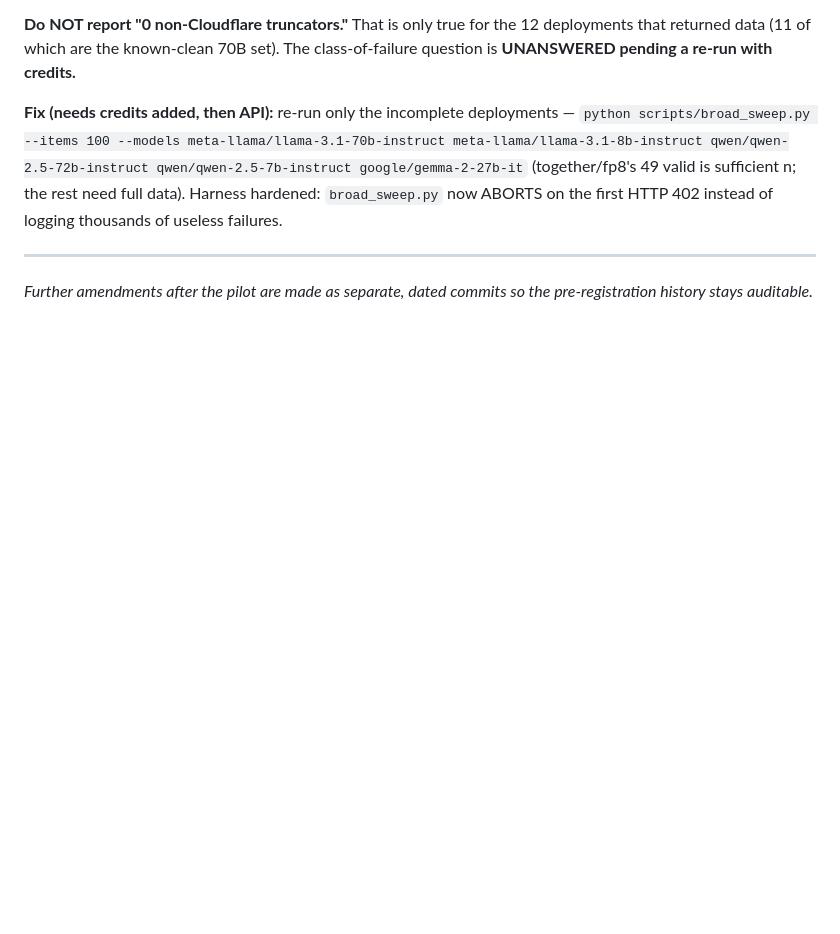
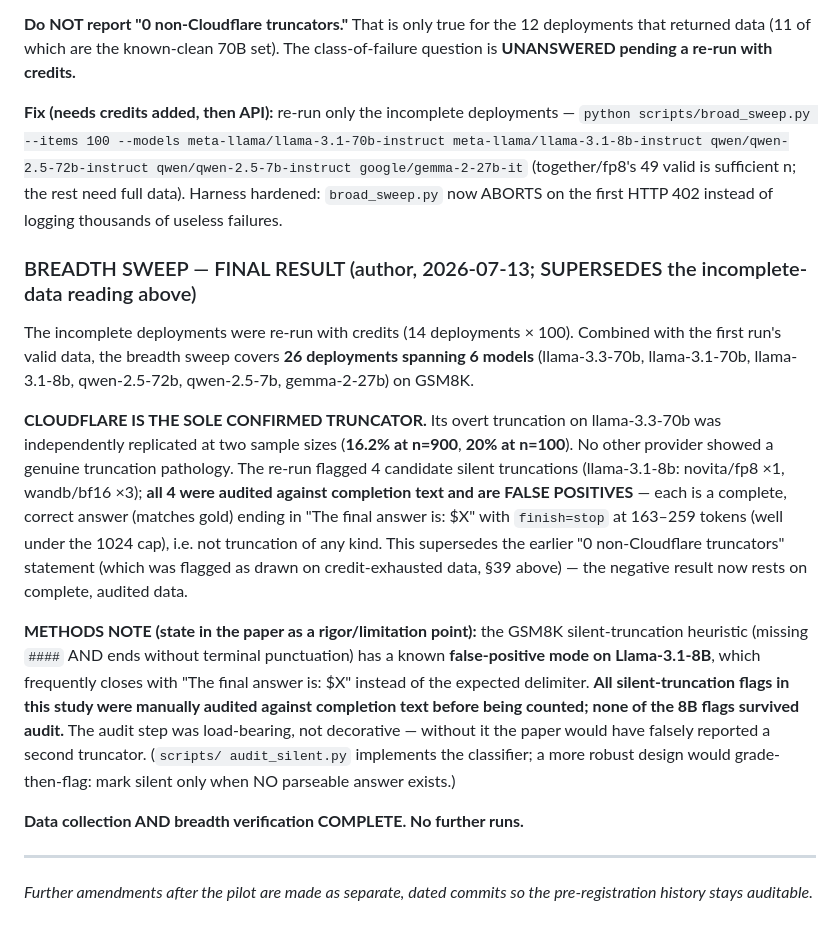
Before and after one commit to aaditya79/provider-variance-eval, a Markdown page: PREREGISTRATION.md, the part around the change. Drawn GitHub-style; blank space fills up the shorter version.

Commit message:
PREREGISTRATION §39 FINAL: Cloudflare is the SOLE confirmed truncator (breadth complete, audited)
- breadth sweep across 26 deployments / 6 models on GSM8K: Cloudflare sole truncator, overt on
  llama-3.3-70b replicated at 2 sample sizes (16.2% n=900, 20% n=100)
- 4 candidate non-Cloudflare silent flags (llama-3.1-8b novita/fp8 x1, wandb/bf16 x3) all AUDITED
  as FALSE POSITIVES (complete correct answers 'The final answer is: $X', finish=stop 163-259/1024)
- supersedes the credit-exhausted '0 non-truncators' reading
- methods note: GSM8K is_complete heuristic has a false-positive mode on Llama-3.1-8B; all silent
  flags manually audited (load-bearing, not decorative); grade-then-flag is the robust fix
- Data collection AND breadth verification COMPLETE. No further runs.

Co-Authored-By: Claude Opus 4.8 <noreply@anthropic.com>

```diff
--- a/PREREGISTRATION.md
+++ b/PREREGISTRATION.md
@@ -780,6 +780,32 @@ google/gemma-2-27b-it` (together/fp8's 49 valid is sufficient n; the rest need f
 Harness hardened: `broad_sweep.py` now ABORTS on the first HTTP 402 instead of logging thousands of
 useless failures.
 
+### BREADTH SWEEP — FINAL RESULT (author, 2026-07-13; SUPERSEDES the incomplete-data reading above)
+
+The incomplete deployments were re-run with credits (14 deployments × 100). Combined with the
+first run's valid data, the breadth sweep covers **26 deployments spanning 6 models** (llama-3.3-70b,
+llama-3.1-70b, llama-3.1-8b, qwen-2.5-72b, qwen-2.5-7b, gemma-2-27b) on GSM8K.
+
+**CLOUDFLARE IS THE SOLE CONFIRMED TRUNCATOR.** Its overt truncation on llama-3.3-70b was
+independently replicated at two sample sizes (**16.2% at n=900**, **20% at n=100**). No other
+provider showed a genuine truncation pathology. The re-run flagged 4 candidate silent truncations
+(llama-3.1-8b: novita/fp8 ×1, wandb/bf16 ×3); **all 4 were audited against completion text and are
+FALSE POSITIVES** — each is a complete, correct answer (matches gold) ending in "The final answer
+is: $X" with `finish=stop` at 163–259 tokens (well under the 1024 cap), i.e. not truncation of any
+kind. This supersedes the earlier "0 non-Cloudflare truncators" statement (which was flagged as
+drawn on credit-exhausted data, §39 above) — the negative result now rests on complete, audited data.
+
+**METHODS NOTE (state in the paper as a rigor/limitation point):** the GSM8K silent-truncation
+heuristic (missing `####` AND ends without terminal punctuation) has a known **false-positive mode
+on Llama-3.1-8B**, which frequently closes with "The final answer is: $X" instead of the expected
+delimiter. **All silent-truncation flags in this study were manually audited against completion text
+before being counted; none of the 8B flags survived audit.** The audit step was load-bearing, not
+decorative — without it the paper would have falsely reported a second truncator. (`scripts/
+audit_silent.py` implements the classifier; a more robust design would grade-then-flag: mark silent
+only when NO parseable answer exists.)
+
+**Data collection AND breadth verification COMPLETE. No further runs.**
+
 ---
 
 *Further amendments after the pilot are made as separate, dated commits so the pre-registration history stays auditable.*
```
